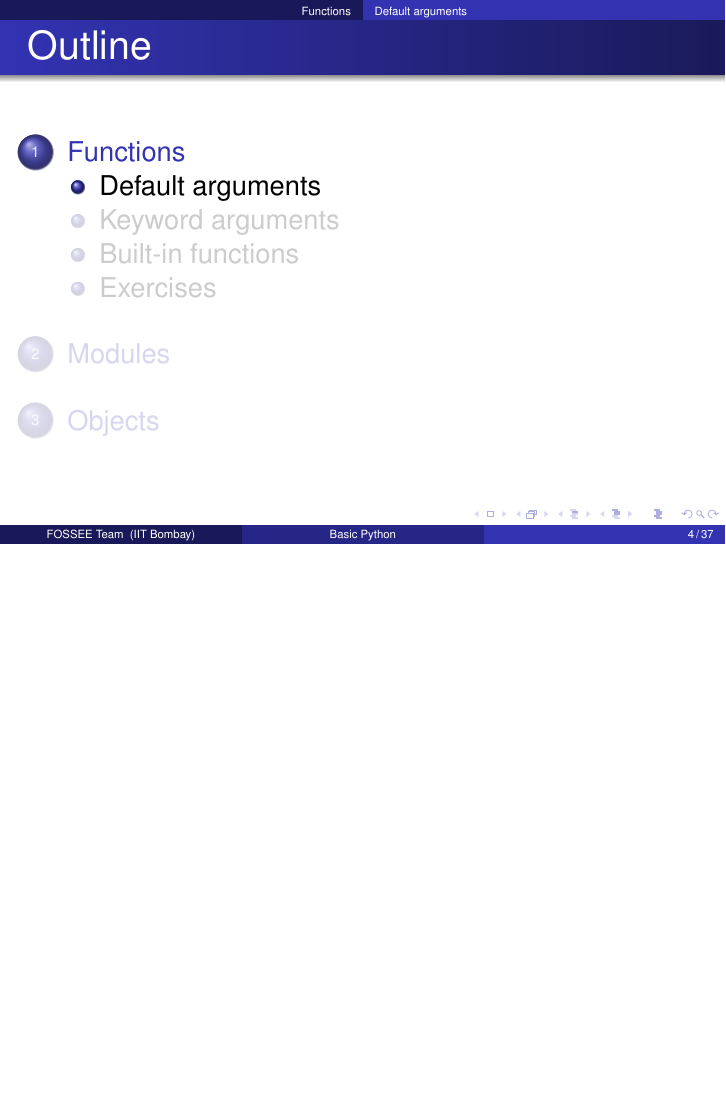
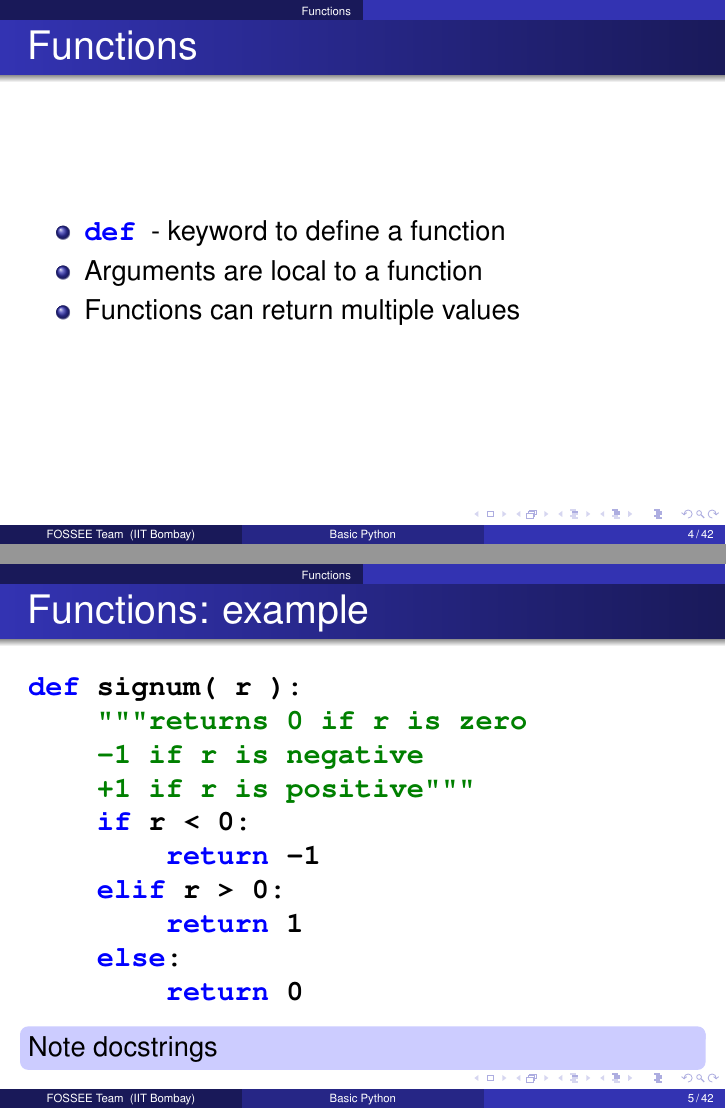
Before and after one commit to FOSSEE/workshops, LaTeX slides (day2/session3.tex): page 4 of 38 before the commit and pages 4 and 5 of 43 after it, the two joined at a grey line, the shorter picture padded with empty space. Compiled offline with pdfLaTeX.

Commit message:
Fixed day2/session3.tex.
--HG--
branch : scipyin2010

```diff
--- a/day2/session3.tex
+++ b/day2/session3.tex
@@ -78,7 +78,7 @@
 \author[FOSSEE Team] {The FOSSEE Group}
 
 \institute[IIT Bombay] {Department of Aerospace Engineering\\IIT Bombay}
-\date[] {1 May, 2010\\Day 2, Session 3}
+\date[] {SciPy.in 2010, Tutorials}
 %%%%%%%%%%%%%%%%%%%%%%%%%%%%%%%%%%%%%%%%%%%%%%%%%%%%%%%%%%%%%%%%%%%%%%
 
 %\pgfdeclareimage[height=0.75cm]{iitmlogo}{iitmlogo}
@@ -124,3 +124,29 @@
 \end{frame}
 
 \section{Functions}
+
+\begin{frame}[fragile]
+  \frametitle{Functions}
+  \begin{itemize}
+    \item \kwrd{def} - keyword to define a function
+    \item Arguments are local to a function
+    \item Functions can return multiple values
+  \end{itemize}
+\end{frame}
+
+\begin{frame}[fragile]
+  \frametitle{Functions: example}
+  \begin{lstlisting}
+def signum( r ):
+    """returns 0 if r is zero
+    -1 if r is negative
+    +1 if r is positive"""
+    if r < 0:
+        return -1
+    elif r > 0:
+        return 1
+    else:
+        return 0
+  \end{lstlisting}
+  \emphbar{Note docstrings}
+\end{frame}
```
Also changed, not shown: day2/session3.tex (43 more changed lines).
